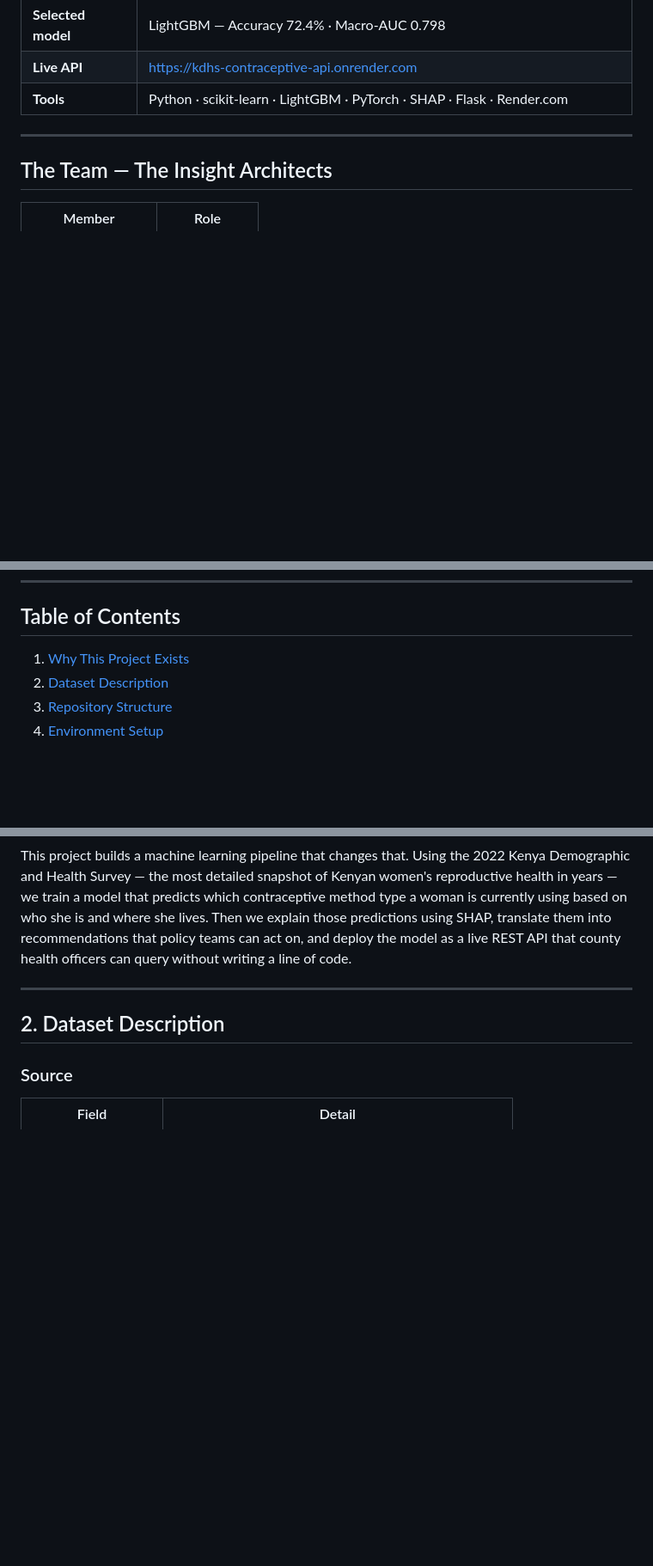
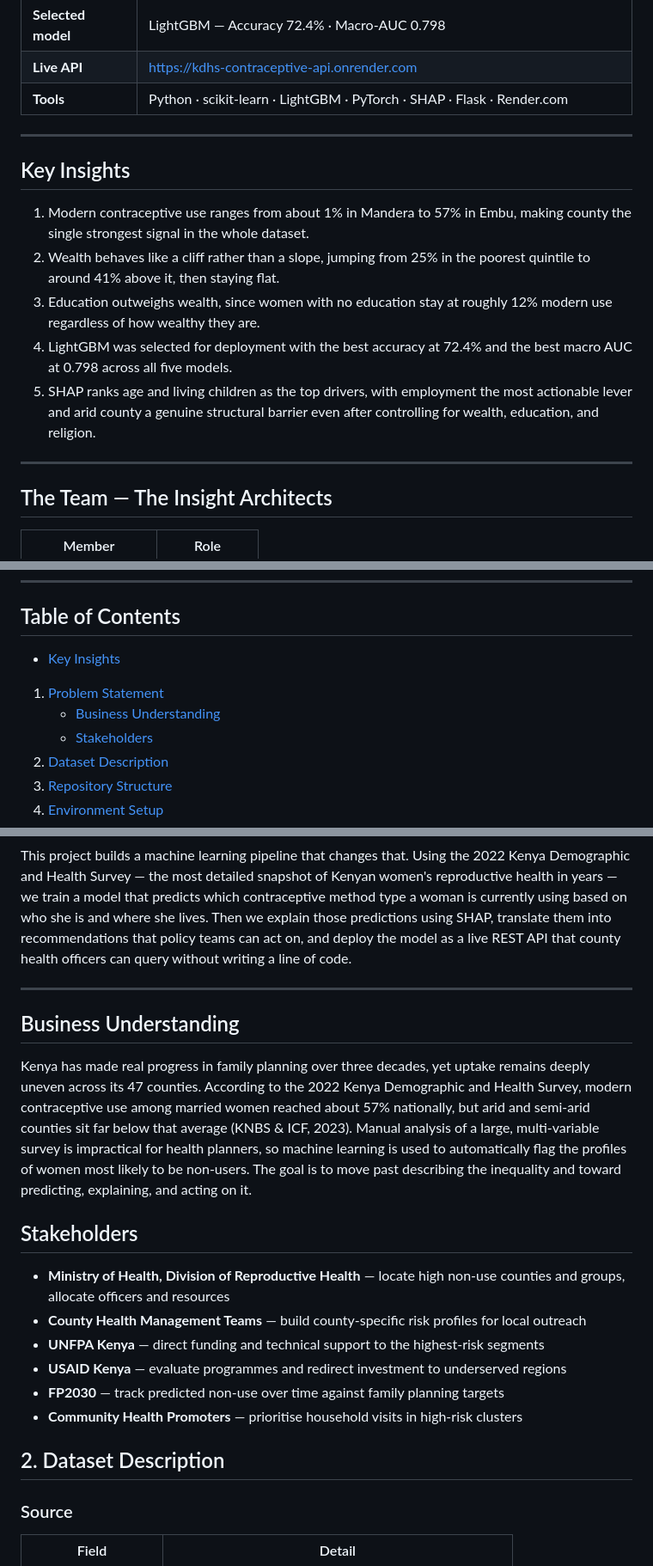
Before and after one commit to symekah1999/Predicting-contraceptive-use-among-women_Capstone-Project-The-Insight-Architects-, a Markdown page: README.md, 3 parts joined by grey strips. Shown at 86% size. Drawn GitHub-style; blank space fills up the shorter version.

Commit message:
Revise README for clarity and updated insights
Updated project title, added key insights, and revised sections for clarity and structure.

```diff
--- a/README.md
+++ b/README.md
@@ -22,6 +29,16 @@
 
 ---
 
+## Key Insights
+
+1. Modern contraceptive use ranges from about 1% in Mandera to 57% in Embu, making county the single strongest signal in the whole dataset.
+2. Wealth behaves like a cliff rather than a slope, jumping from 25% in the poorest quintile to around 41% above it, then staying flat.
+3. Education outweighs wealth, since women with no education stay at roughly 12% modern use regardless of how wealthy they are.
+4. LightGBM was selected for deployment with the best accuracy at 72.4% and the best macro AUC at 0.798 across all five models.
+5. SHAP ranks age and living children as the top drivers, with employment the most actionable lever and arid county a genuine structural barrier even after controlling for wealth, education, and religion.
+
+---
+
 ## The Team — The Insight Architects
 
 | Member | Role |
@@ -37,7 +54,10 @@
 
 ## Table of Contents
 
-1. [Why This Project Exists](#1-why-this-project-exists)
+- [Key Insights](#key-insights)
+1. [Problem Statement](#1-problem-statement)
+   - [Business Understanding](#business-understanding)
+   - [Stakeholders](#stakeholders)
 2. [Dataset Description](#2-dataset-description)
 3. [Repository Structure](#3-repository-structure)
 4. [Environment Setup](#4-environment-setup)
@@ -64,6 +85,19 @@ The problem with how family planning programmes currently operate is that they t
 This project builds a machine learning pipeline that changes that. Using the 2022 Kenya Demographic and Health Survey — the most detailed snapshot of Kenyan women's reproductive health in years — we train a model that predicts which contraceptive method type a woman is currently using based on who she is and where she lives. Then we explain those predictions using SHAP, translate them into recommendations that policy teams can act on, and deploy the model as a live REST API that county health officers can query without writing a line of code.
 
 ---
+## Business Understanding
+
+Kenya has made real progress in family planning over three decades, yet uptake remains deeply uneven across its 47 counties. According to the 2022 Kenya Demographic and Health Survey, modern contraceptive use among married women reached about 57% nationally, but arid and semi-arid counties sit far below that average (KNBS & ICF, 2023). Manual analysis of a large, multi-variable survey is impractical for health planners, so machine learning is used to automatically flag the profiles of women most likely to be non-users. The goal is to move past describing the inequality and toward predicting, explaining, and acting on it.
+
+## Stakeholders
+
+- **Ministry of Health, Division of Reproductive Health** — locate high non-use counties and groups, allocate officers and resources
+- **County Health Management Teams** — build county-specific risk profiles for local outreach
+- **UNFPA Kenya** — direct funding and technical support to the highest-risk segments
+- **USAID Kenya** — evaluate programmes and redirect investment to underserved regions
+- **FP2030** — track predicted non-use over time against family planning targets
+- **Community Health Promoters** — prioritise household visits in high-risk clusters
+
 
 ## 2. Dataset Description
 
```
Also changed, not shown: other parts of README.md (+29 -4 lines).
